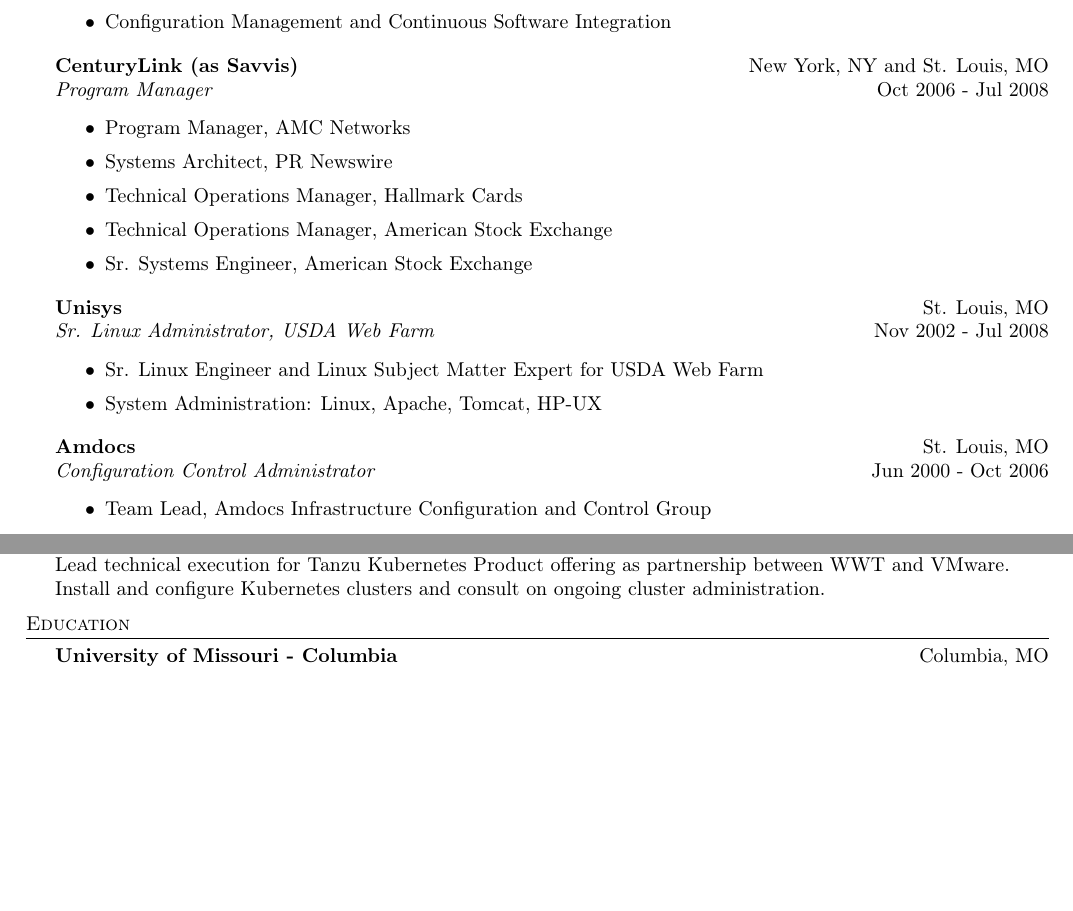
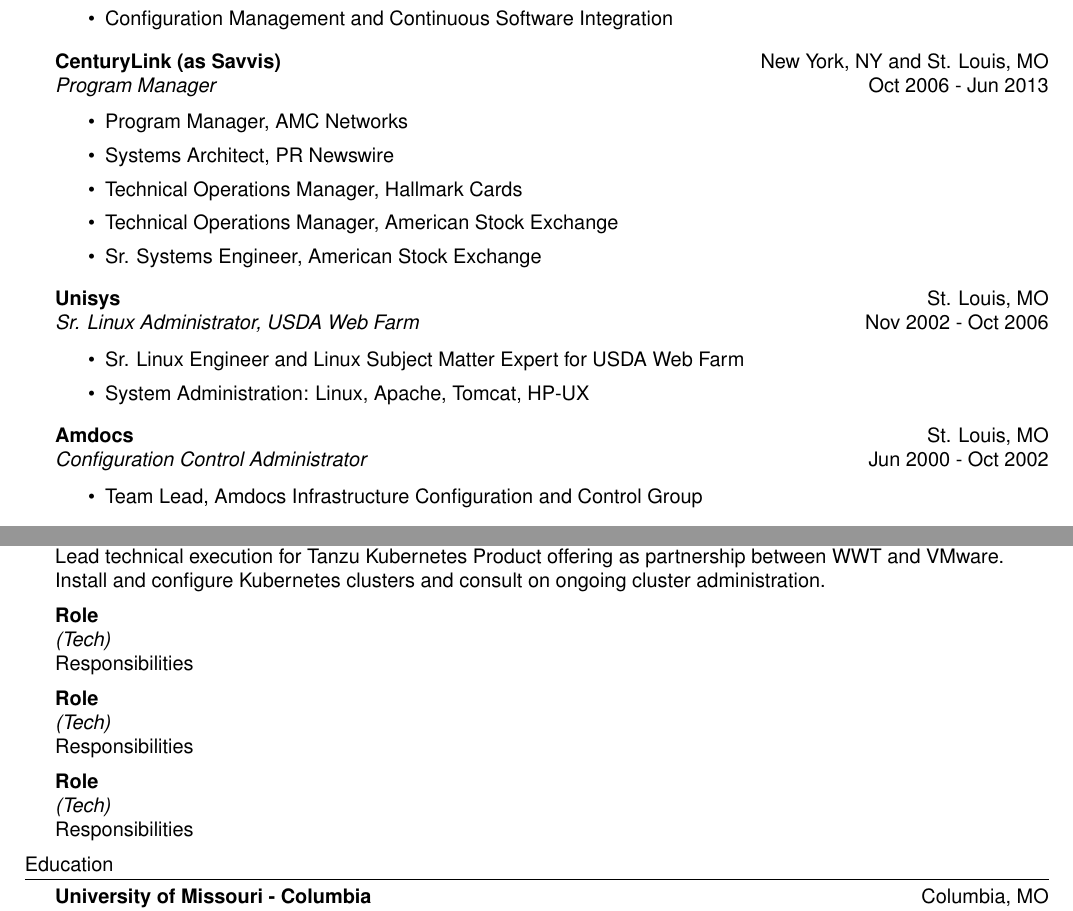
Before and after one commit to jpuellma/resume, a LaTeX CV (resume.tex): two parts of pages 1 and 2 of 2, joined at a grey line, cut so that both start at the same text, the shorter picture padded with empty space. Compiled offline with pdfLaTeX.

Commit message:
Correct dates, fix formatting, change font to Helvetica.

```diff
--- a/resume.tex
+++ b/resume.tex
@@ -5,10 +5,13 @@
     \usepackage{textcomp}
     \usepackage[utf8]{inputenc}
     \usepackage[T1]{fontenc}
+    \usepackage{helvet}
     \textheight=10in
     \pagestyle{empty}
     \raggedright
     \usepackage[left=0.8in,right=0.8in,bottom=0.8in,top=0.8in]{geometry}
+
+    \renewcommand\familydefault{\sfdefault}
 
     %\renewcommand{\encodingdefault}{cg}
 %\renewcommand{\rmdefault}{lgrcmr}
@@ -30,7 +33,8 @@
 }
 
 \newcommand{\header} [1] {
-    {\hspace*{-18pt}\vspace*{6pt} \textsc{#1}}
+    % {\hspace*{-18pt}\vspace*{6pt} \textsc{#1}}
+    {\hspace*{-18pt}\vspace*{6pt} #1}
     \vspace*{-6pt} \lineunder
 }
 
@@ -101,8 +106,9 @@
 	\item Automation and Modernization of Legacy Software Systems
 	\item Configuration Management and Continuous Software Integration
 \end{itemize}
+
 \textbf{CenturyLink (as Savvis)} \hfill New York, NY and St. Louis, MO\\
-\textit{Program Manager} \hfill Oct 2006 - Jul 2008\\
+\textit{Program Manager} \hfill Oct 2006 - Jun 2013\\
 \vspace{-1mm}
 \begin{itemize} \itemsep 1pt
 	\item Program Manager, AMC Networks
@@ -112,14 +118,14 @@
 	\item Sr. Systems Engineer, American Stock Exchange
 \end{itemize}
 \textbf{Unisys} \hfill St. Louis, MO\\
-\textit{Sr. Linux Administrator, USDA Web Farm} \hfill Nov 2002 - Jul 2008\\
+\textit{Sr. Linux Administrator, USDA Web Farm} \hfill Nov 2002 - Oct 2006\\
 \vspace{-1mm}
 \begin{itemize} \itemsep 1pt
 	\item Sr. Linux Engineer and Linux Subject Matter Expert for USDA Web Farm
 	\item System Administration: Linux, Apache, Tomcat, HP-UX
 \end{itemize}
 \textbf{Amdocs} \hfill St. Louis, MO\\
-\textit{Configuration Control Administrator} \hfill Jun 2000 - Oct 2006\\
+\textit{Configuration Control Administrator} \hfill Jun 2000 - Oct 2002\\
 \vspace{-1mm}
 \begin{itemize} \itemsep 1pt
 	\item Team Lead, Amdocs Infrastructure Configuration and Control Group
@@ -149,6 +155,18 @@
 {\textbf{Practice Lead, Tanzu Kubernetes Platform}} \\
 {\sl (VMware Tanzu Kubernetes Grid (TKG), Kubernetes, VMware ESX, Amazon AWS)} \\
 Lead technical execution for Tanzu Kubernetes Product offering as partnership between WWT and VMware. Install and configure Kubernetes clusters and consult on ongoing cluster administration.\\
+\vspace*{2mm}
+{\textbf{Role}} \\
+{\sl (Tech)} \\
+Responsibilities\\
+\vspace*{2mm}
+{\textbf{Role}} \\
+{\sl (Tech)} \\
+Responsibilities\\
+\vspace*{2mm}
+{\textbf{Role}} \\
+{\sl (Tech)} \\
+Responsibilities\\
 \vspace*{2mm}
 
 %==== Education ====%
```
Also changed, not shown: resume.pdf, resume.tex (3 more changed lines).
